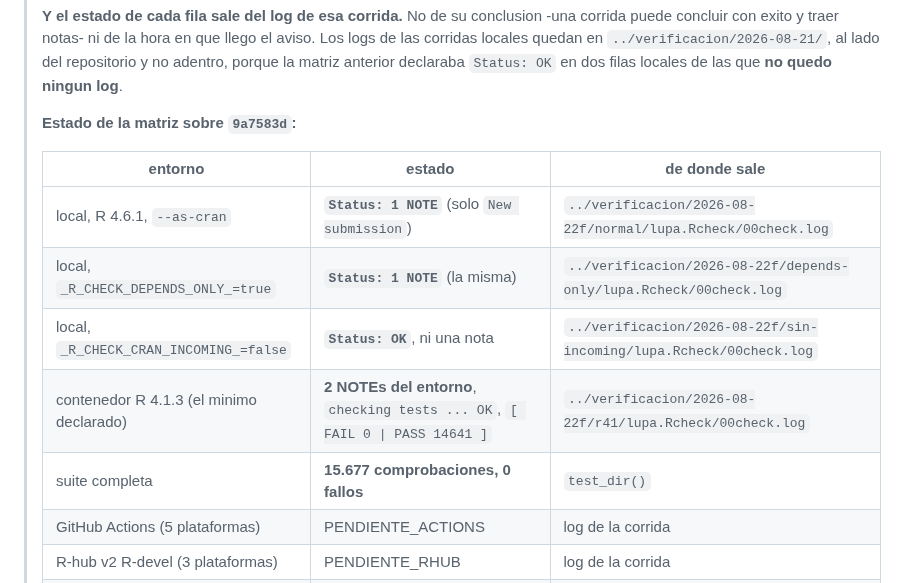
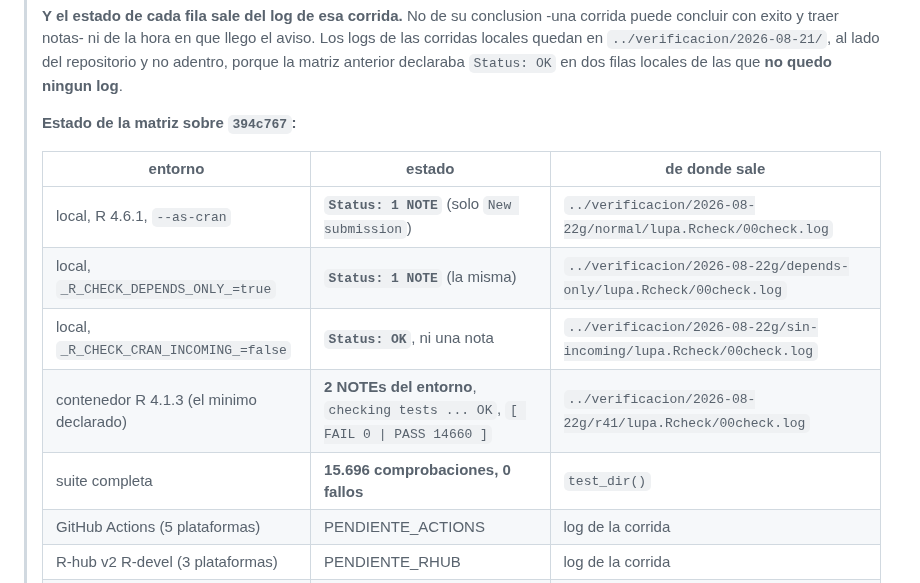
Before and after one commit to sebollin/lupa, a Markdown page: cran-comments.md, the part around the change. Drawn GitHub-style.

Commit message:
Poner en la carta la matriz local del commit que se chequea afuera

```diff
--- a/cran-comments.md
+++ b/cran-comments.md
@@ -14,15 +14,15 @@
 > `../verificacion/2026-08-21/`, al lado del repositorio y no adentro, porque la matriz anterior
 > declaraba `Status: OK` en dos filas locales de las que **no quedo ningun log**.
 >
-> **Estado de la matriz sobre `9a7583d`:**
+> **Estado de la matriz sobre `394c767`:**
 >
 > | entorno | estado | de donde sale |
 > | --- | --- | --- |
-> | local, R 4.6.1, `--as-cran` | **`Status: 1 NOTE`** (solo `New submission`) | `../verificacion/2026-08-22f/normal/lupa.Rcheck/00check.log` |
-> | local, `_R_CHECK_DEPENDS_ONLY_=true` | **`Status: 1 NOTE`** (la misma) | `../verificacion/2026-08-22f/depends-only/lupa.Rcheck/00check.log` |
-> | local, `_R_CHECK_CRAN_INCOMING_=false` | **`Status: OK`**, ni una nota | `../verificacion/2026-08-22f/sin-incoming/lupa.Rcheck/00check.log` |
-> | contenedor R 4.1.3 (el minimo declarado) | **2 NOTEs del entorno**, `checking tests ... OK`, `[ FAIL 0 \| PASS 14641 ]` | `../verificacion/2026-08-22f/r41/lupa.Rcheck/00check.log` |
-> | suite completa | **15.677 comprobaciones, 0 fallos** | `test_dir()` |
+> | local, R 4.6.1, `--as-cran` | **`Status: 1 NOTE`** (solo `New submission`) | `../verificacion/2026-08-22g/normal/lupa.Rcheck/00check.log` |
+> | local, `_R_CHECK_DEPENDS_ONLY_=true` | **`Status: 1 NOTE`** (la misma) | `../verificacion/2026-08-22g/depends-only/lupa.Rcheck/00check.log` |
+> | local, `_R_CHECK_CRAN_INCOMING_=false` | **`Status: OK`**, ni una nota | `../verificacion/2026-08-22g/sin-incoming/lupa.Rcheck/00check.log` |
+> | contenedor R 4.1.3 (el minimo declarado) | **2 NOTEs del entorno**, `checking tests ... OK`, `[ FAIL 0 \| PASS 14660 ]` | `../verificacion/2026-08-22g/r41/lupa.Rcheck/00check.log` |
+> | suite completa | **15.696 comprobaciones, 0 fallos** | `test_dir()` |
 > | GitHub Actions (5 plataformas) | PENDIENTE_ACTIONS | log de la corrida |
 > | R-hub v2 R-devel (3 plataformas) | PENDIENTE_RHUB | log de la corrida |
 > | win-builder release y devel | PENDIENTE_WB | log de cada corrida, y el `Packaged:` del binario |
```
